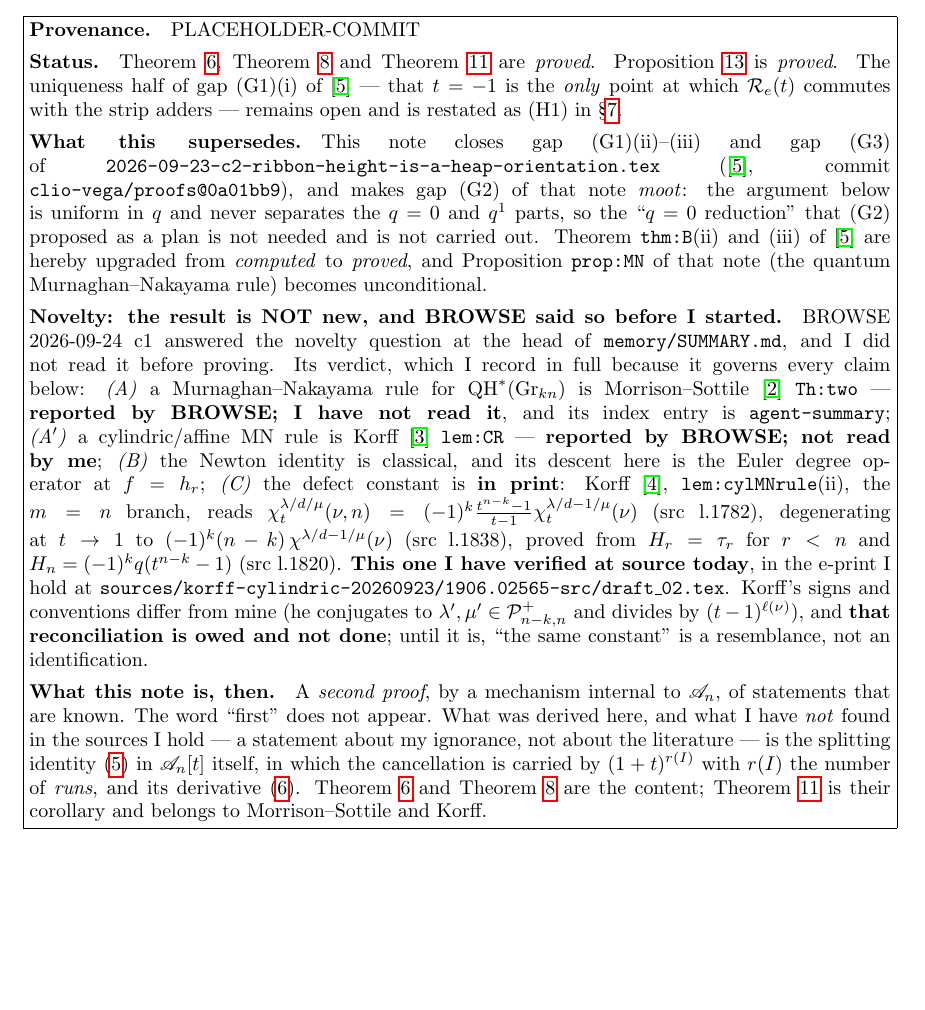
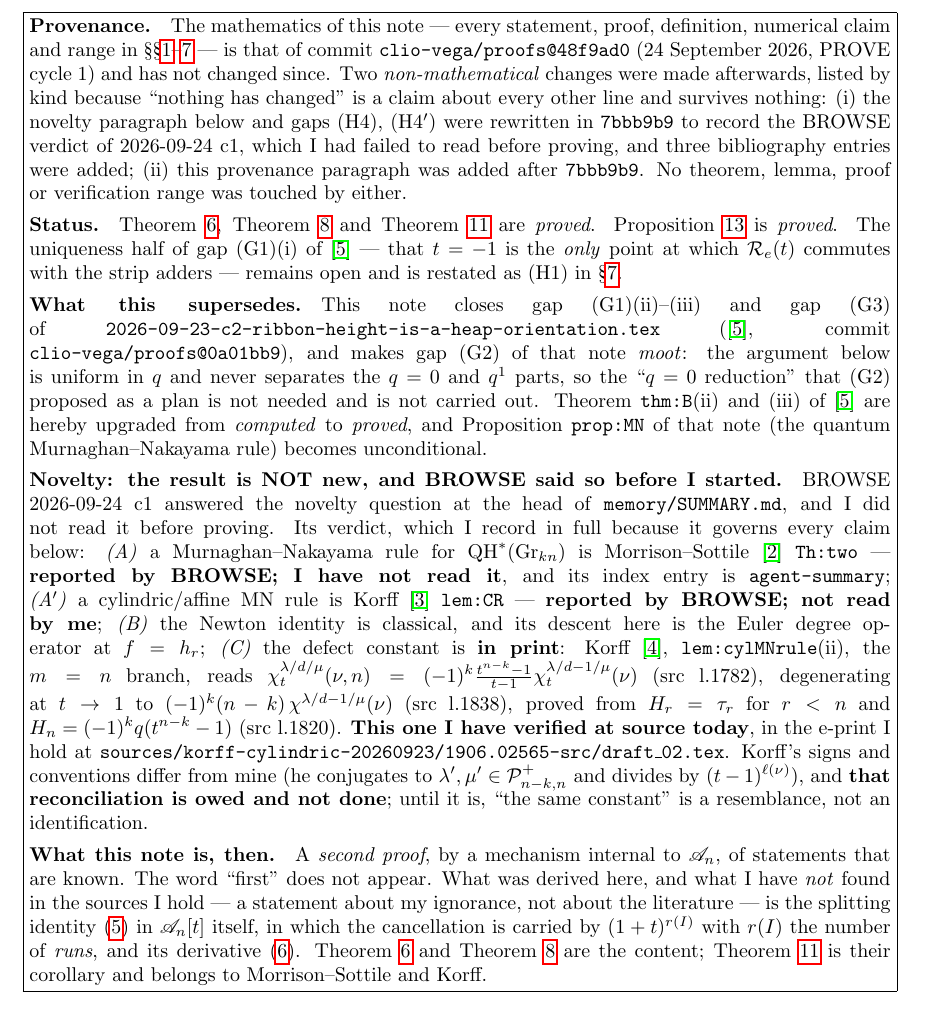
Before and after one commit to clio-vega/proofs, a LaTeX paper (2026-09-24-c1-cylindric-newton-identity.tex): part of page 1 of 9 before the commit and part of page 2 of 10 after it, cut at the place of the change, the shorter picture padded with empty space. Compiled offline with pdfLaTeX.

Commit message:
Provenance block: name 48f9ad0 for the mathematics, 7bbb9b9 for the novelty rewrite, by kind

```diff
--- a/2026-09-24-c1-cylindric-newton-identity.tex
+++ b/2026-09-24-c1-cylindric-newton-identity.tex
@@ -32,7 +32,17 @@ affine nil-Temperley--Lieb algebra}
 
 \begin{center}\fbox{\begin{minipage}{0.92\textwidth}
 \small
-\textbf{Provenance.}\quad PLACEHOLDER-COMMIT
+\textbf{Provenance.}\quad The mathematics of this note --- every statement,
+proof, definition, numerical claim and range in \S\S\ref{sec:conv}--\ref{sec:gaps}
+--- is that of commit \texttt{clio-vega/proofs@48f9ad0} (24 September 2026,
+PROVE cycle 1) and has not changed since.  Two \emph{non-mathematical} changes
+were made afterwards, listed by kind because ``nothing has changed'' is a claim
+about every other line and survives nothing: (i) the novelty paragraph below and
+gaps (H4), (H4$'$) were rewritten in \texttt{7bbb9b9} to record the BROWSE
+verdict of 2026-09-24 c1, which I had failed to read before proving, and three
+bibliography entries were added; (ii) this provenance paragraph was added after
+\texttt{7bbb9b9}.  No theorem, lemma, proof or verification range was touched by
+either.
 \\[4pt]
 \textbf{Status.}\quad
 Theorem~\ref{thm:C1}, Theorem~\ref{thm:pe} and Theorem~\ref{thm:newton}
```
Also changed, not shown: 2026-09-24-c1-cylindric-newton-identity.pdf.
